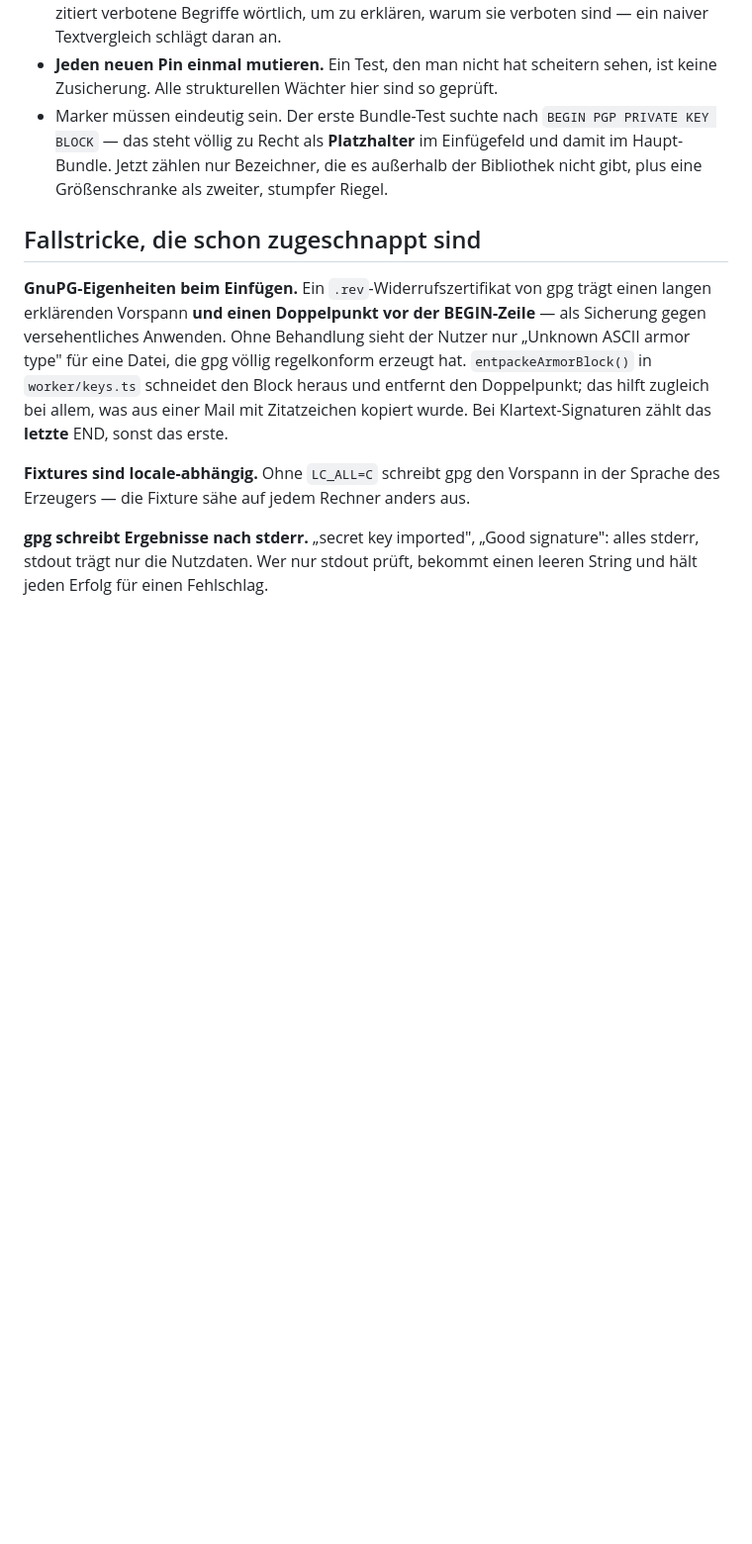
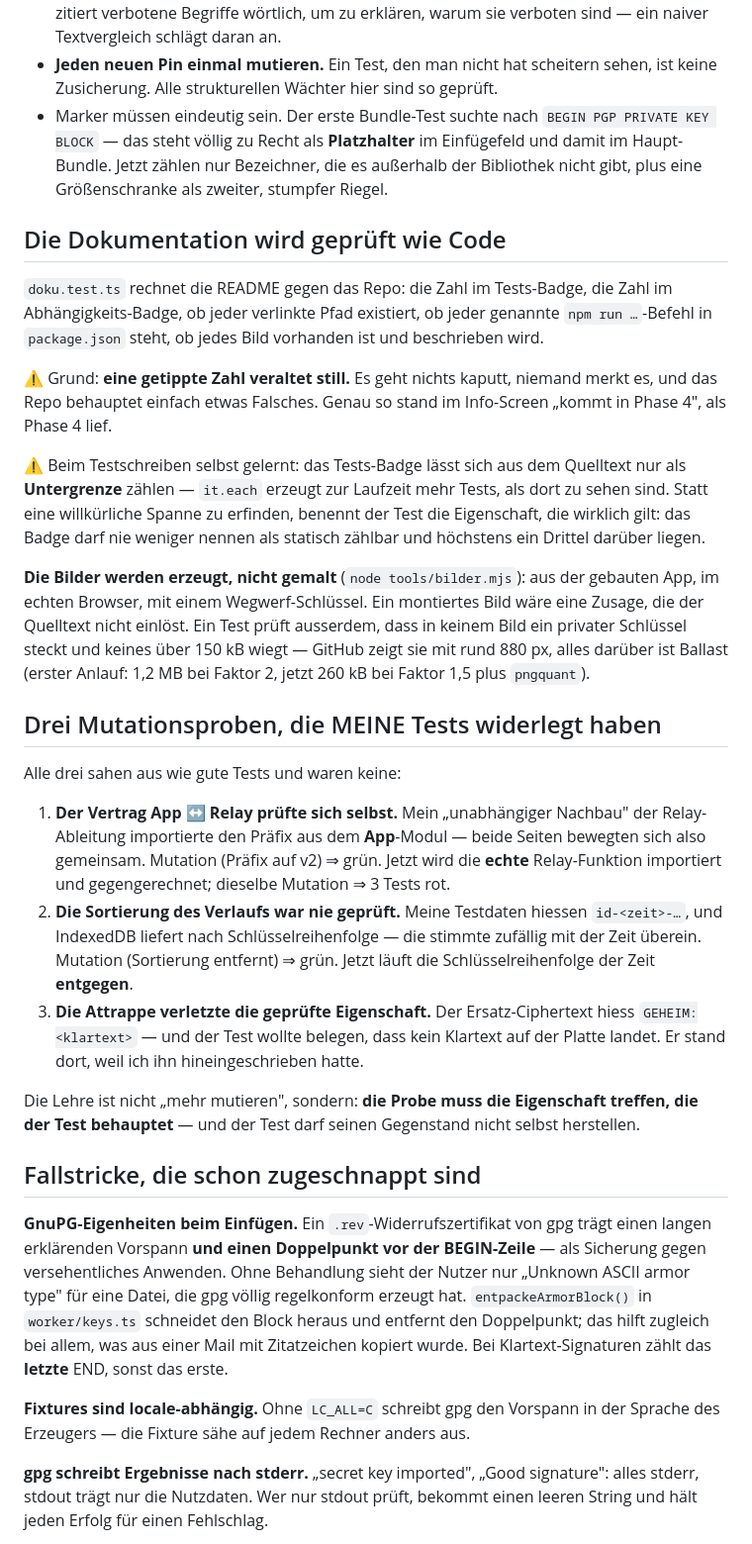
Before and after one commit to pepperonas/klartext, a Markdown page: CLAUDE.md, the part around one of its changes. Shown at 99% size. Rendered like a GitHub page; blank space fills up the shorter version.

```diff
--- a/CLAUDE.md
+++ b/CLAUDE.md
@@ -369,6 +375,51 @@ npm run fixtures     # GPG-Testvektoren neu erzeugen (braucht gpg)
   im Einfügefeld und damit im Haupt-Bundle. Jetzt zählen nur Bezeichner, die es
   außerhalb der Bibliothek nicht gibt, plus eine Größenschranke als zweiter,
   stumpfer Riegel.
+
+## Die Dokumentation wird geprüft wie Code
+
+`doku.test.ts` rechnet die README gegen das Repo: die Zahl im Tests-Badge, die
+Zahl im Abhängigkeits-Badge, ob jeder verlinkte Pfad existiert, ob jeder
+genannte `npm run …`-Befehl in `package.json` steht, ob jedes Bild vorhanden ist
+und beschrieben wird.
+
+⚠️ Grund: **eine getippte Zahl veraltet still.** Es geht nichts kaputt, niemand
+merkt es, und das Repo behauptet einfach etwas Falsches. Genau so stand im
+Info-Screen „kommt in Phase 4", als Phase 4 lief.
+
+⚠️ Beim Testschreiben selbst gelernt: das Tests-Badge lässt sich aus dem
+Quelltext nur als **Untergrenze** zählen — `it.each` erzeugt zur Laufzeit mehr
+Tests, als dort zu sehen sind. Statt eine willkürliche Spanne zu erfinden,
+benennt der Test die Eigenschaft, die wirklich gilt: das Badge darf nie weniger
+nennen als statisch zählbar und höchstens ein Drittel darüber liegen.
+
+**Die Bilder werden erzeugt, nicht gemalt** (`node tools/bilder.mjs`): aus der
+gebauten App, im echten Browser, mit einem Wegwerf-Schlüssel. Ein montiertes
+Bild wäre eine Zusage, die der Quelltext nicht einlöst. Ein Test prüft ausserdem,
+dass in keinem Bild ein privater Schlüssel steckt und keines über 150 kB wiegt —
+GitHub zeigt sie mit rund 880 px, alles darüber ist Ballast (erster Anlauf:
+1,2 MB bei Faktor 2, jetzt 260 kB bei Faktor 1,5 plus `pngquant`).
+
+## Drei Mutationsproben, die MEINE Tests widerlegt haben
+
+Alle drei sahen aus wie gute Tests und waren keine:
+
+1. **Der Vertrag App ↔ Relay prüfte sich selbst.** Mein „unabhängiger Nachbau"
+   der Relay-Ableitung importierte den Präfix aus dem **App**-Modul — beide
+   Seiten bewegten sich also gemeinsam. Mutation (Präfix auf v2) ⇒ grün. Jetzt
+   wird die **echte** Relay-Funktion importiert und gegengerechnet; dieselbe
+   Mutation ⇒ 3 Tests rot.
+2. **Die Sortierung des Verlaufs war nie geprüft.** Meine Testdaten hiessen
+   `id-<zeit>-…`, und IndexedDB liefert nach Schlüsselreihenfolge — die stimmte
+   zufällig mit der Zeit überein. Mutation (Sortierung entfernt) ⇒ grün. Jetzt
+   läuft die Schlüsselreihenfolge der Zeit **entgegen**.
+3. **Die Attrappe verletzte die geprüfte Eigenschaft.** Der Ersatz-Ciphertext
+   hiess `GEHEIM:<klartext>` — und der Test wollte belegen, dass kein Klartext
+   auf der Platte landet. Er stand dort, weil ich ihn hineingeschrieben hatte.
+
+Die Lehre ist nicht „mehr mutieren", sondern: **die Probe muss die Eigenschaft
+treffen, die der Test behauptet** — und der Test darf seinen Gegenstand nicht
+selbst herstellen.
 
 ## Fallstricke, die schon zugeschnappt sind
 
```
Also changed, not shown: other parts of CLAUDE.md (+7 -1 lines), README.md (+28 -0 lines), docs/bilder/anlegen-passphrase.png (added), docs/bilder/einladung.png (added), docs/bilder/grenzen.png (added), docs/bilder/start.png (added), docs/bilder/werkzeug-ergebnis.png (added), docs/bilder/werkzeug-ohne-schluessel.png (added), 8 other files.
